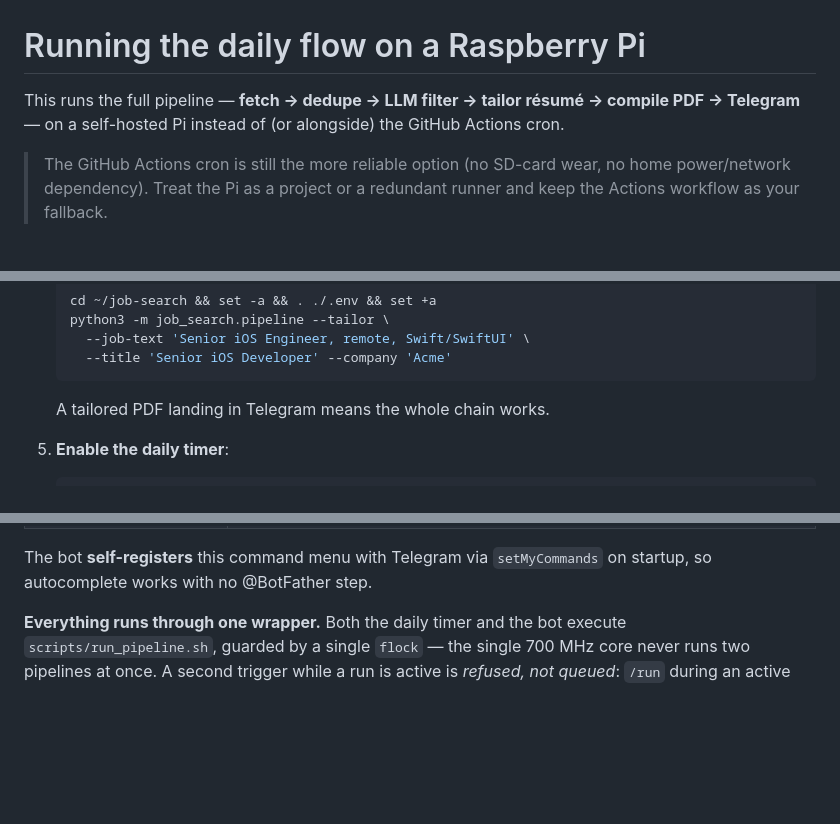
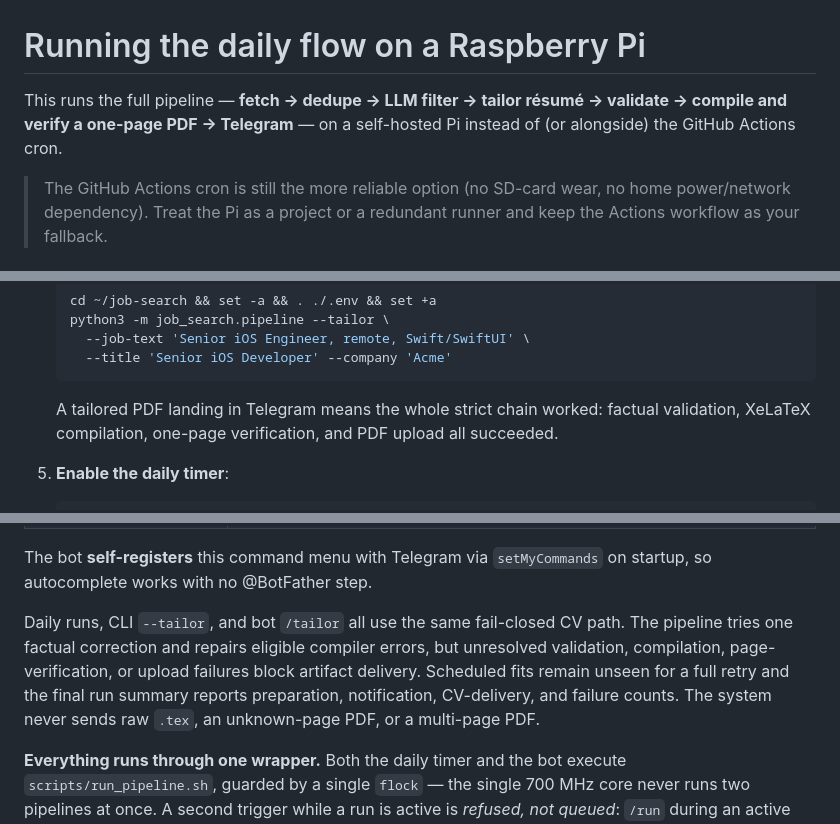
Before and after one commit to dsx87/job-search, a Markdown page: docs/deploy-rpi.md, 3 parts joined by grey strips. Drawn GitHub-style; blank space fills up the shorter version.

````diff
--- a/docs/deploy-rpi.md
+++ b/docs/deploy-rpi.md
@@ -1,8 +1,8 @@
 # Running the daily flow on a Raspberry Pi
 
 This runs the full pipeline — **fetch → dedupe → LLM filter → tailor résumé →
-compile PDF → Telegram** — on a self-hosted Pi instead of (or alongside) the
-GitHub Actions cron.
+validate → compile and verify a one-page PDF → Telegram** — on a self-hosted Pi
+instead of (or alongside) the GitHub Actions cron.
 
 > The GitHub Actions cron is still the more reliable option (no SD-card wear, no
 > home power/network dependency). Treat the Pi as a project or a redundant runner
@@ -113,7 +113,9 @@ secrets and enabling the timer — finish those two steps below.
      --job-text 'Senior iOS Engineer, remote, Swift/SwiftUI' \
      --title 'Senior iOS Developer' --company 'Acme'
    ```
-   A tailored PDF landing in Telegram means the whole chain works.
+   A tailored PDF landing in Telegram means the whole strict chain worked:
+   factual validation, XeLaTeX compilation, one-page verification, and PDF
+   upload all succeeded.
 
 5. **Enable the daily timer**:
    ```bash
@@ -194,6 +196,14 @@ account are ignored silently):
 
 The bot **self-registers** this command menu with Telegram via `setMyCommands`
 on startup, so autocomplete works with no @BotFather step.
+
+Daily runs, CLI `--tailor`, and bot `/tailor` all use the same fail-closed CV
+path. The pipeline tries one factual correction and repairs eligible compiler
+errors, but unresolved validation, compilation, page-verification, or upload
+failures block artifact delivery. Scheduled fits remain unseen for a full retry
+and the final run summary reports preparation, notification, CV-delivery, and
+failure counts. The system never sends raw `.tex`, an unknown-page PDF, or a
+multi-page PDF.
 
 **Everything runs through one wrapper.** Both the daily timer and the bot execute
 `scripts/run_pipeline.sh`, guarded by a single `flock` — the single 700 MHz core
````
Also changed, not shown: other parts of docs/deploy-rpi.md (+1 -0 lines), README.md (+15 -5 lines).
